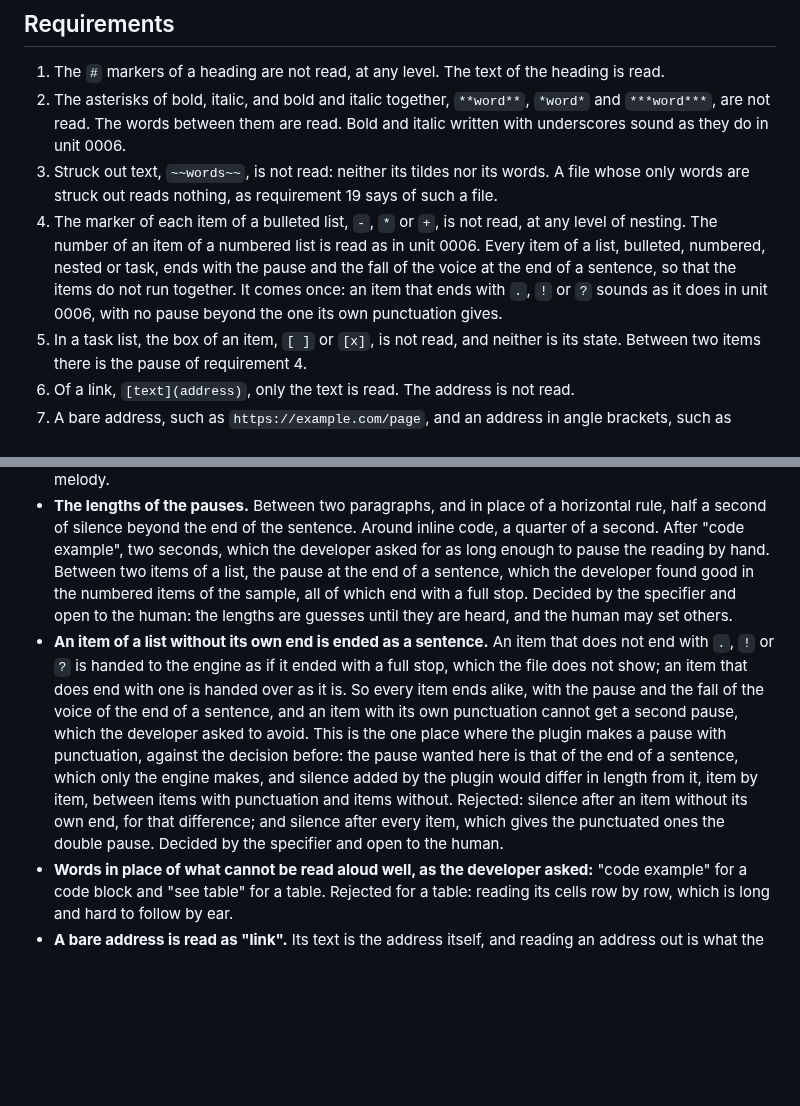
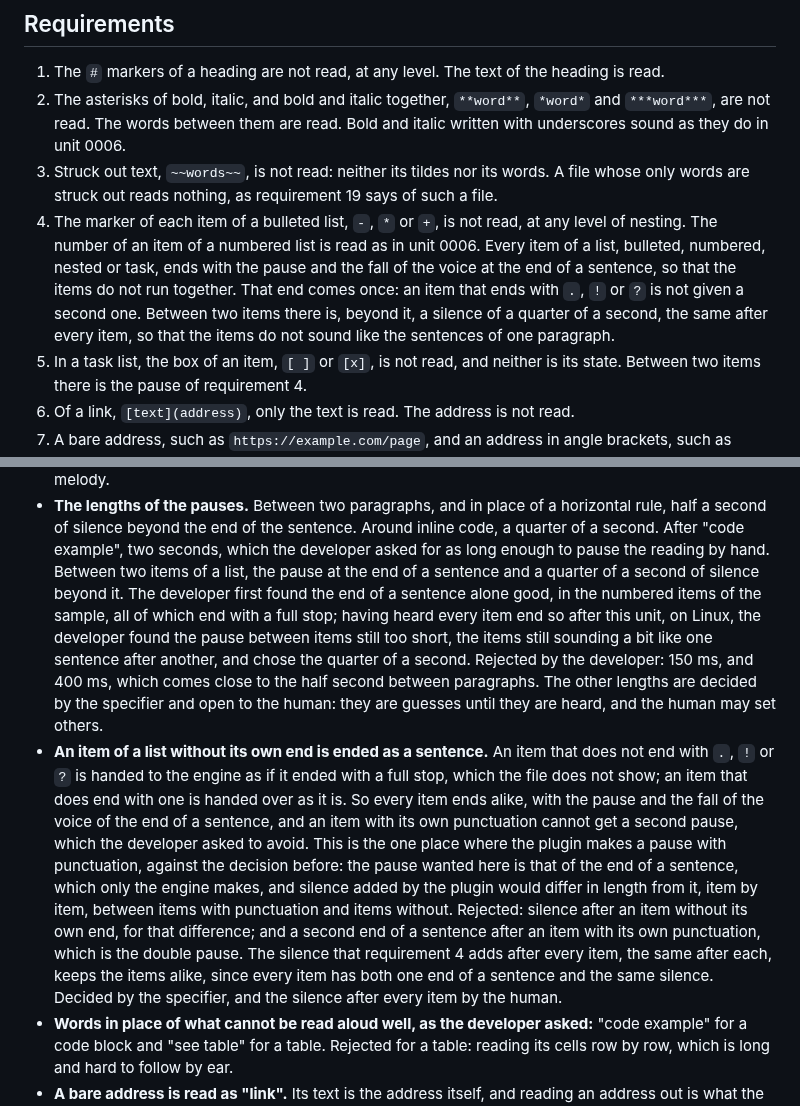
Before and after one commit to norareit/aloudrite-intellij, a Markdown page: changes/0010-read-markdown-without-its-markers/spec.md, 2 parts joined by grey strips. Drawn GitHub-style; blank space fills up the shorter version.

Commit message:
feature-0010 Pause between list items in the spec
Requirement 4 gets a quarter of a second of silence between two list
items, beyond the one end of a sentence, on the developer's word after
listening on Linux, where the items still sounded like one sentence.

```diff
--- a/changes/0010-read-markdown-without-its-markers/spec.md
+++ b/changes/0010-read-markdown-without-its-markers/spec.md
@@ -41,9 +41,10 @@ It needs unit 0006 to be implemented. At the time of writing, unit 0006 is built
    out reads nothing, as requirement 19 says of such a file.
 4. The marker of each item of a bulleted list, `-`, `*` or `+`, is not read, at any level of nesting. The number of
    an item of a numbered list is read as in unit 0006. Every item of a list, bulleted, numbered, nested or task, ends
-   with the pause and the fall of the voice at the end of a sentence, so that the items do not run together. It comes
-   once: an item that ends with `.`, `!` or `?` sounds as it does in unit 0006, with no pause beyond the one its own
-   punctuation gives.
+   with the pause and the fall of the voice at the end of a sentence, so that the items do not run together. That end
+   comes once: an item that ends with `.`, `!` or `?` is not given a second one. Between two items there is, beyond
+   it, a silence of a quarter of a second, the same after every item, so that the items do not sound like the
+   sentences of one paragraph.
 5. In a task list, the box of an item, `[ ]` or `[x]`, is not read, and neither is its state. Between two items there
    is the pause of requirement 4.
 6. Of a link, `[text](address)`, only the text is read. The address is not read.
@@ -100,9 +101,12 @@ It needs unit 0006 to be implemented. At the time of writing, unit 0006 is built
 - **The lengths of the pauses.** Between two paragraphs, and in place of a horizontal rule, half a second of silence
   beyond the end of the sentence. Around inline code, a quarter of a second. After "code example", two seconds, which
   the developer asked for as long enough to pause the reading by hand. Between two items of a list, the pause at the
-  end of a sentence, which the developer found good in the numbered items of the sample, all of which end with a full
-  stop. Decided by the specifier and open to the human: the lengths are guesses until they are heard, and the human
-  may set others.
+  end of a sentence and a quarter of a second of silence beyond it. The developer first found the end of a sentence
+  alone good, in the numbered items of the sample, all of which end with a full stop; having heard every item end so
+  after this unit, on Linux, the developer found the pause between items still too short, the items still sounding a
+  bit like one sentence after another, and chose the quarter of a second. Rejected by the developer: 150 ms, and
+  400 ms, which comes close to the half second between paragraphs. The other lengths are decided by the specifier and
+  open to the human: they are guesses until they are heard, and the human may set others.
 - **An item of a list without its own end is ended as a sentence.** An item that does not end with `.`, `!` or `?`
   is handed to the engine as if it ended with a full stop, which the file does not show; an item that does end with
   one is handed over as it is. So every item ends alike, with the pause and the fall of the voice of the end of a
@@ -110,8 +114,10 @@ It needs unit 0006 to be implemented. At the time of writing, unit 0006 is built
   is the one place where the plugin makes a pause with punctuation, against the decision before: the pause wanted
   here is that of the end of a sentence, which only the engine makes, and silence added by the plugin would differ
   in length from it, item by item, between items with punctuation and items without. Rejected: silence after an item
-  without its own end, for that difference; and silence after every item, which gives the punctuated ones the double
-  pause. Decided by the specifier and open to the human.
+  without its own end, for that difference; and a second end of a sentence after an item with its own punctuation,
+  which is the double pause. The silence that requirement 4 adds after every item, the same after each, keeps the
+  items alike, since every item has both one end of a sentence and the same silence. Decided by the specifier, and the
+  silence after every item by the human.
 - **Words in place of what cannot be read aloud well, as the developer asked:** "code example" for a code block and
   "see table" for a table. Rejected for a table: reading its cells row by row, which is long and hard to follow by
   ear.
```
